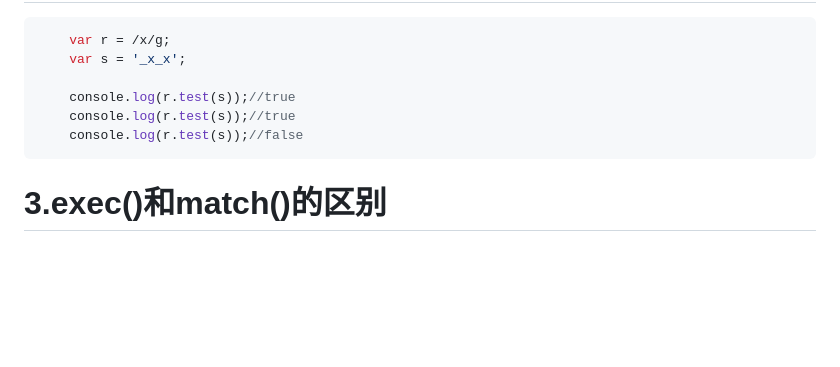
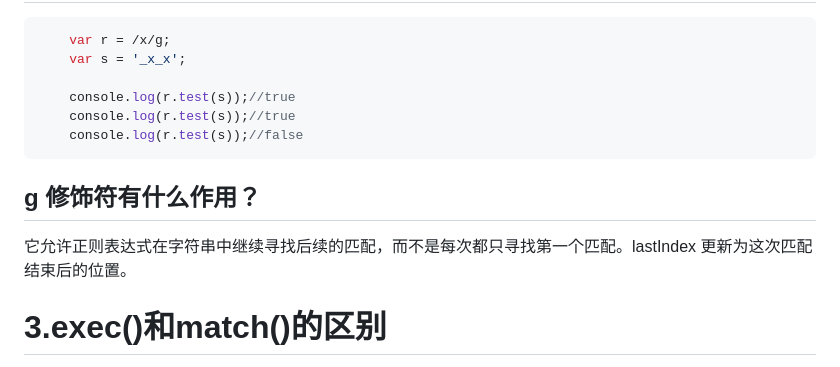
Before and after one commit to firstplaye/learning-notes, a Markdown page: JavaScript/正则表达式.md, the part around the change. Drawn GitHub-style; blank space fills up the shorter version.

````diff
--- a/JavaScript/正则表达式.md
+++ b/JavaScript/正则表达式.md
@@ -10,6 +10,8 @@
     console.log(r.test(s));//true
     console.log(r.test(s));//false
 ```
+## g 修饰符有什么作用？
+它允许正则表达式在字符串中继续寻找后续的匹配，而不是每次都只寻找第一个匹配。lastIndex 更新为这次匹配结束后的位置。
 
 # 3.exec()和match()的区别
 `exec()`是正则对象的方法；`match()`是字符串的方法。<br>
````
Also changed, not shown: JavaScript/DOM和BOM.md (+32 -0 lines), JavaScript/认识 JavaScript.md (+22 -0 lines), JavaScript/image-6.png (added), JavaScript/image-7.png (added), JavaScript/image-8.png (added), JavaScript/image-9.png (added).
